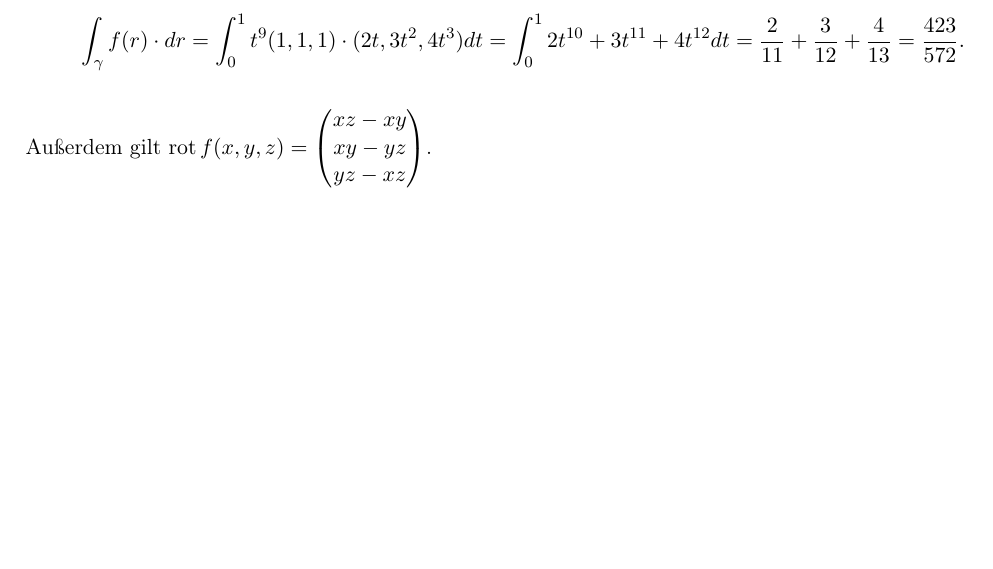
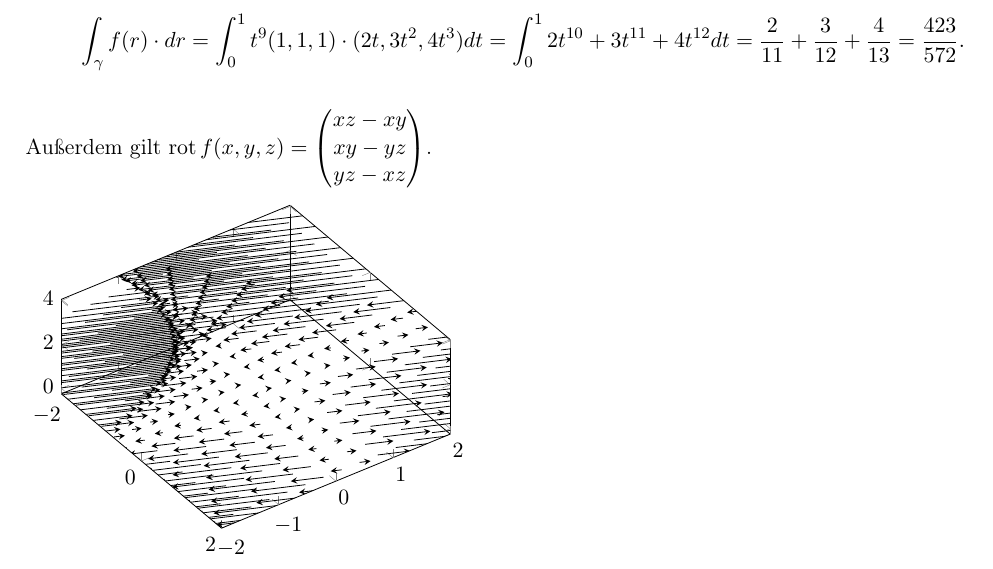
Before and after one commit to mboehl/TPhy-I, a LaTeX document (U2MariusNietschmann.tex): part of page 4 of 4, cut so that both start at the same text, the shorter picture padded with empty space. Compiled offline with pdfLaTeX.

Commit message:
Plot für die 4
unnötig

```diff
--- a/U2MariusNietschmann.tex
+++ b/U2MariusNietschmann.tex
@@ -252,4 +252,18 @@ Dann gilt
 
 Außerdem gilt $\rot f(x,y,z) = \begin{pmatrix} xz - xy \\ xy - yz \\ yz - xz \end{pmatrix}$.
 
+\begin{tikzpicture}
+\begin{axis}[
+	domain = -3:3,
+	xmin=-2, xmax=2,
+	ymin=-2, ymax=2,
+	view = {55}{60},
+]
+	\addplot3[black,
+		quiver={u={x*y*z}, v={x*y*z}, w={x*y*z}, scale arrows = 0.3},
+		-stealth, samples = 20] {1};
+\end{axis}
+\end{tikzpicture}
+
+
 \end{document}
```
Also changed, not shown: U2MariusNietschmann.pdf.
